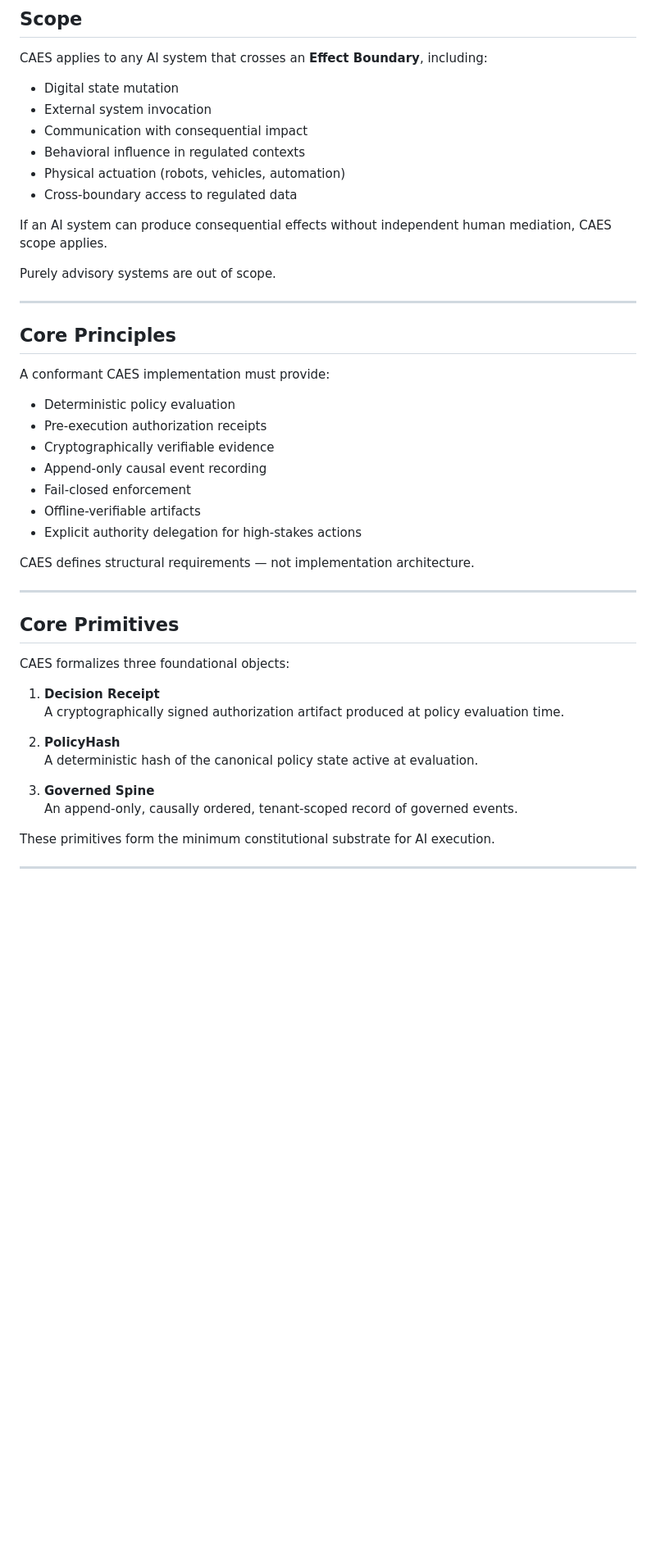
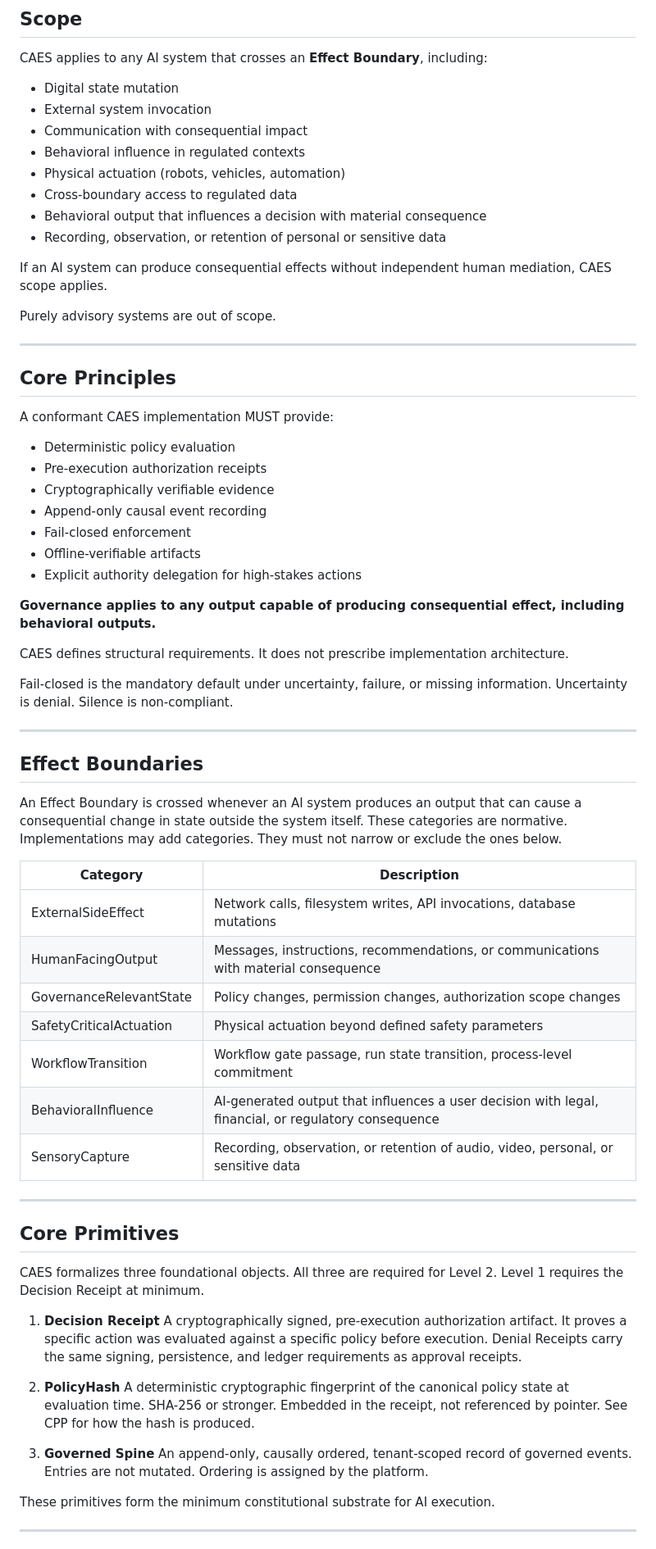
Before and after one commit to CAES-Standard/caes-standards-org, a Markdown page: README.md, the part around one of its changes. Shown at 82% size. GitHub-like rendering; blank space fills up the shorter version.

```diff
--- a/README.md
+++ b/README.md
@@ -45,6 +65,8 @@ CAES applies to any AI system that crosses an **Effect Boundary**, including:
 - Behavioral influence in regulated contexts
 - Physical actuation (robots, vehicles, automation)
 - Cross-boundary access to regulated data
+- Behavioral output that influences a decision with material consequence
+- Recording, observation, or retention of personal or sensitive data
 
 If an AI system can produce consequential effects without independent human mediation, CAES scope applies.
 
@@ -54,7 +76,7 @@ Purely advisory systems are out of scope.
 
 ## Core Principles
 
-A conformant CAES implementation must provide:
+A conformant CAES implementation MUST provide:
 
 - Deterministic policy evaluation
 - Pre-execution authorization receipts
@@ -64,22 +86,42 @@ A conformant CAES implementation must provide:
 - Offline-verifiable artifacts
 - Explicit authority delegation for high-stakes actions
 
-CAES defines structural requirements — not implementation architecture.
+**Governance applies to any output capable of producing consequential effect, including behavioral outputs.**
+
+CAES defines structural requirements. It does not prescribe implementation architecture.
+
+Fail-closed is the mandatory default under uncertainty, failure, or missing information. Uncertainty is denial. Silence is non-compliant.
+
+---
+
+## Effect Boundaries
+
+An Effect Boundary is crossed whenever an AI system produces an output that can cause a consequential change in state outside the system itself. These categories are normative. Implementations may add categories. They must not narrow or exclude the ones below.
+
+| Category | Description |
+|---|---|
+| ExternalSideEffect | Network calls, filesystem writes, API invocations, database mutations |
+| HumanFacingOutput | Messages, instructions, recommendations, or communications with material consequence |
+| GovernanceRelevantState | Policy changes, permission changes, authorization scope changes |
+| SafetyCriticalActuation | Physical actuation beyond defined safety parameters |
+| WorkflowTransition | Workflow gate passage, run state transition, process-level commitment |
+| BehavioralInfluence | AI-generated output that influences a user decision with legal, financial, or regulatory consequence |
+| SensoryCapture | Recording, observation, or retention of audio, video, personal, or sensitive data |
 
 ---
 
 ## Core Primitives
 
-CAES formalizes three foundational objects:
+CAES formalizes three foundational objects. All three are required for Level 2. Level 1 requires the Decision Receipt at minimum.
 
 1. **Decision Receipt**
-   A cryptographically signed authorization artifact produced at policy evaluation time.
+   A cryptographically signed, pre-execution authorization artifact. It proves a specific action was evaluated against a specific policy before execution. Denial Receipts carry the same signing, persistence, and ledger requirements as approval receipts.
 
 2. **PolicyHash**
-   A deterministic hash of the canonical policy state active at evaluation.
+   A deterministic cryptographic fingerprint of the canonical policy state at evaluation time. SHA-256 or stronger. Embedded in the receipt, not referenced by pointer. See CPP for how the hash is produced.
 
 3. **Governed Spine**
-   An append-only, causally ordered, tenant-scoped record of governed events.
+   An append-only, causally ordered, tenant-scoped record of governed events. Entries are not mutated. Ordering is assigned by the platform.
 
 These primitives form the minimum constitutional substrate for AI execution.
 
```
Also changed, not shown: other parts of README.md (+66 -19 lines).
